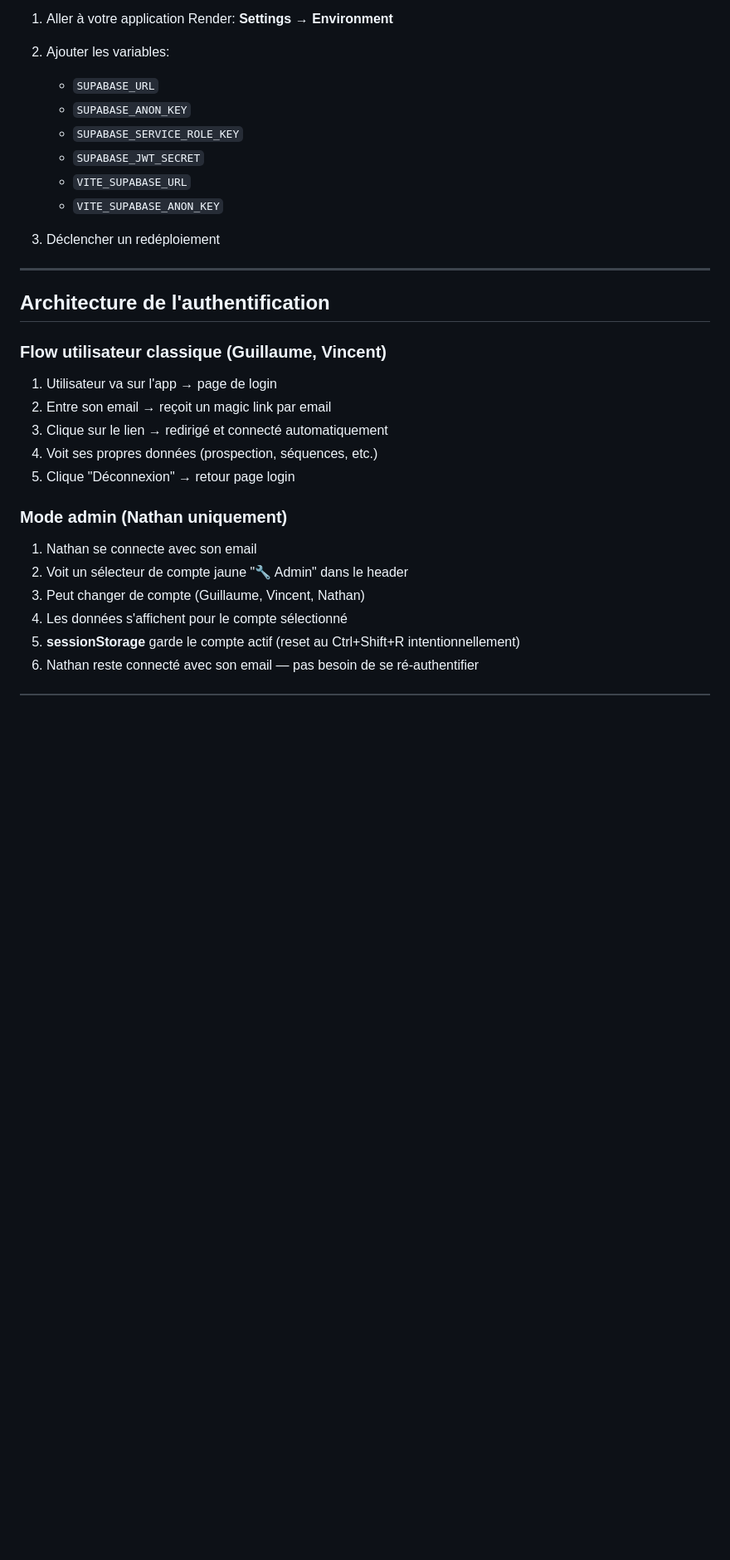
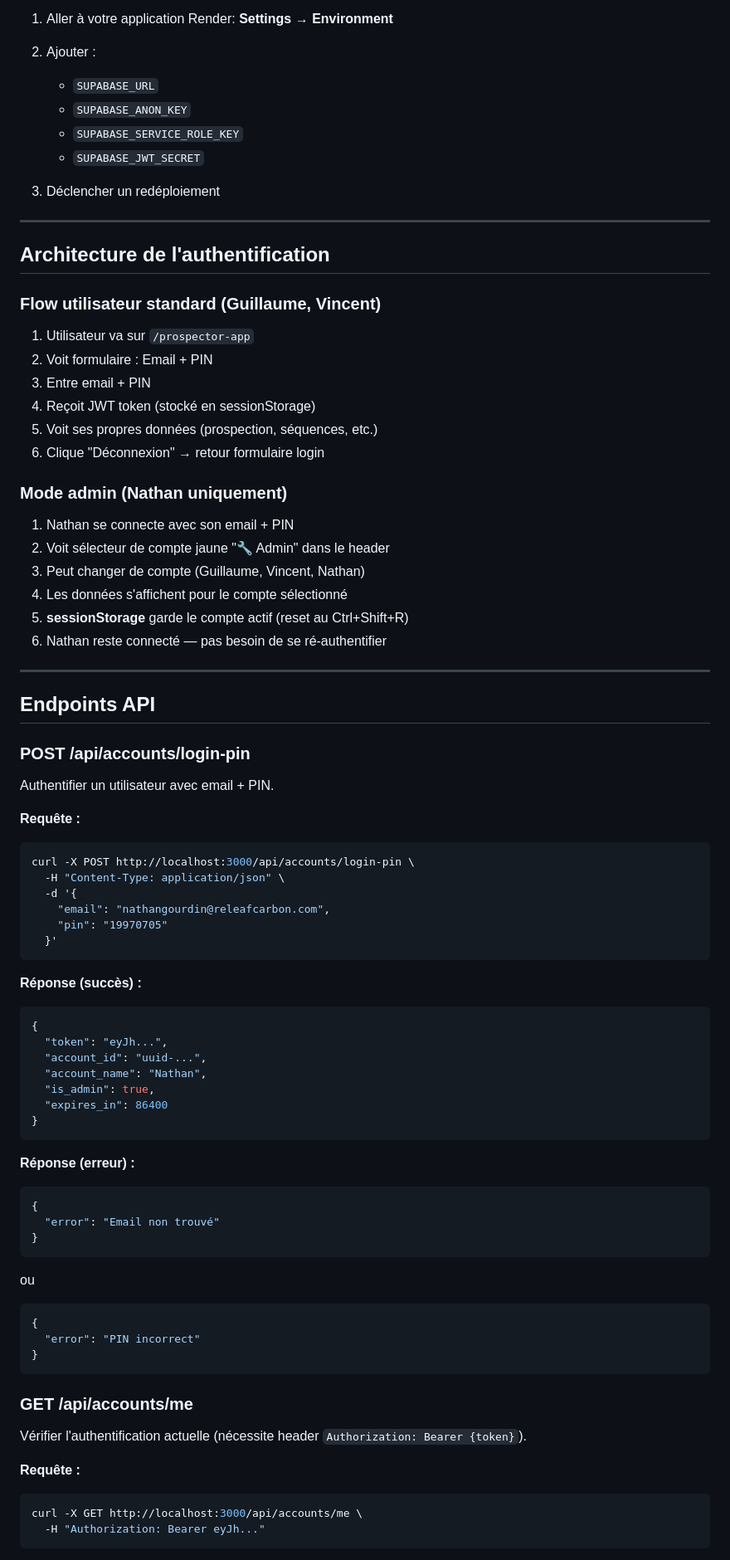
Before and after one commit to guiguitant/hubspot-dashboard, a Markdown page: AUTH_SETUP.md, the part around one of its changes. Shown at 83% size. Rendered like a GitHub page; blank space fills up the shorter version.

````diff
--- a/AUTH_SETUP.md
+++ b/AUTH_SETUP.md
@@ -74,12 +71,10 @@ UPDATE accounts SET email = 'vincent@releafcarbon.com',  is_admin = false WHERE
 
 1. Aller à votre application Render: **Settings → Environment**
-2. Ajouter les variables:
+2. Ajouter :
    - `SUPABASE_URL`
    - `SUPABASE_ANON_KEY`
    - `SUPABASE_SERVICE_ROLE_KEY`
    - `SUPABASE_JWT_SECRET`
-   - `VITE_SUPABASE_URL`
-   - `VITE_SUPABASE_ANON_KEY`
 
 3. Déclencher un redéploiement
 
@@ -87,19 +82,75 @@ UPDATE accounts SET email = 'vincent@releafcarbon.com',  is_admin = false WHERE
 
 ## Architecture de l'authentification
 
-### Flow utilisateur classique (Guillaume, Vincent)
+### Flow utilisateur standard (Guillaume, Vincent)
 
-1. Utilisateur va sur l'app → page de login
-2. Entre son email → reçoit un magic link par email
-3. Clique sur le lien → redirigé et connecté automatiquement
-4. Voit ses propres données (prospection, séquences, etc.)
-5. Clique "Déconnexion" → retour page login
+1. Utilisateur va sur `/prospector-app`
+2. Voit formulaire : Email + PIN
+3. Entre email + PIN
+4. Reçoit JWT token (stocké en sessionStorage)
+5. Voit ses propres données (prospection, séquences, etc.)
+6. Clique "Déconnexion" → retour formulaire login
 
 ### Mode admin (Nathan uniquement)
 
-1. Nathan se connecte avec son email
-2. Voit un sélecteur de compte jaune "🔧 Admin" dans le header
+1. Nathan se connecte avec son email + PIN
+2. Voit sélecteur de compte jaune "🔧 Admin" dans le header
 3. Peut changer de compte (Guillaume, Vincent, Nathan)
 4. Les données s'affichent pour le compte sélectionné
-5. **sessionStorage** garde le compte actif (reset au Ctrl+Shift+R intentionnellement)
-6. Nathan reste connecté avec son email — pas besoin de se ré-authentifier
+5. **sessionStorage** garde le compte actif (reset au Ctrl+Shift+R)
+6. Nathan reste connecté — pas besoin de se ré-authentifier
+
+---
+
+## Endpoints API
+
+### POST /api/accounts/login-pin
+
+Authentifier un utilisateur avec email + PIN.
+
+**Requête :**
+```bash
+curl -X POST http://localhost:3000/api/accounts/login-pin \
+  -H "Content-Type: application/json" \
+  -d '{
+    "email": "nathangourdin@releafcarbon.com",
+    "pin": "19970705"
+  }'
+```
+
+**Réponse (succès) :**
+```json
+{
+  "token": "eyJh...",
+  "account_id": "uuid-...",
+  "account_name": "Nathan",
+  "is_admin": true,
+  "expires_in": 86400
+}
+```
+
+**Réponse (erreur) :**
+```json
+{
+  "error": "Email non trouvé"
+}
+```
+
+ou
+
+```json
+{
+  "error": "PIN incorrect"
+}
+```
+
+### GET /api/accounts/me
+
+Vérifier l'authentification actuelle (nécessite header `Authorization: Bearer {token}`).
+
+**Requête :**
+```bash
+curl -X GET http://localhost:3000/api/accounts/me \
+  -H "Authorization: Bearer eyJh..."
+```
+
````
Also changed, not shown: other parts of AUTH_SETUP.md (+166 -67 lines).
